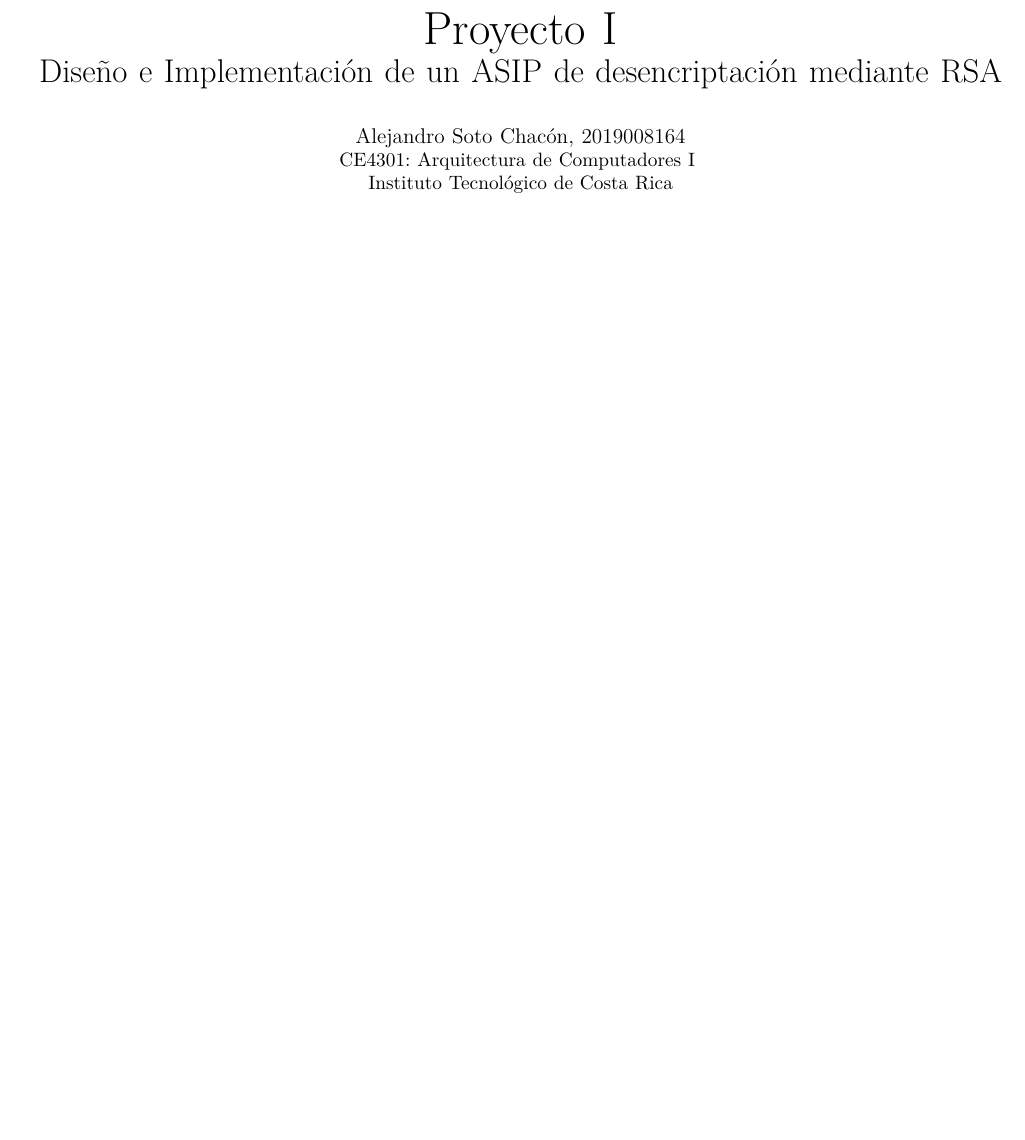
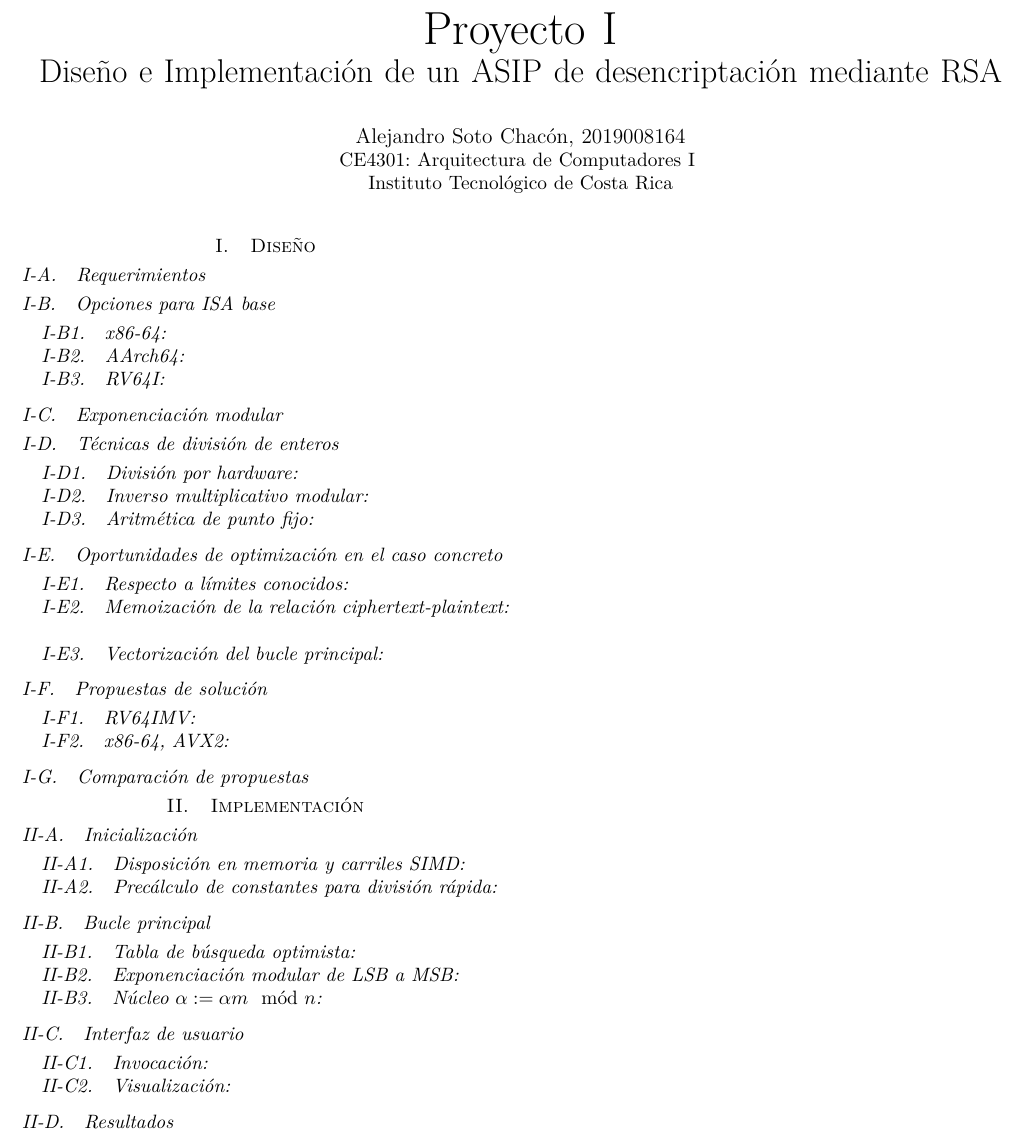
Before and after one commit to itcr3442/asoto_computer_architecture_1_2022, a LaTeX paper (proyecto_1/doc/proyecto-i.tex): part of the page, cut so that both start at the same text, the shorter picture padded with empty space. Compiled offline with pdfLaTeX.

Commit message:
proyecto_1: agregar secciones a documentación
El diseño ya está listo pero falta documentarlo. Las opciones ya fueron
valoradas y respectivamente descartadas. Decido x86-64 con AVX2.

```diff
--- a/proyecto_1/doc/proyecto-i.tex
+++ b/proyecto_1/doc/proyecto-i.tex
@@ -42,6 +42,68 @@
 \pagestyle{plain}
 \thispagestyle{plain}
 
+\section{Diseño}
+
+\subsection{Requerimientos}
+
+\subsection{Opciones para ISA base}
+
+\subsubsection{x86-64}
+
+\subsubsection{AArch64}
+
+\subsubsection{RV64I}
+
+\subsection{Exponenciación modular}
+
+\subsection{Técnicas de división de enteros}
+
+\subsubsection{División por hardware}
+
+\subsubsection{Inverso multiplicativo modular}
+
+\subsubsection{Aritmética de punto fijo}
+
+\subsection{Oportunidades de optimización en el caso concreto}
+
+\subsubsection{Respecto a límites conocidos}
+
+\subsubsection{Memoización de la relación ciphertext-plaintext}
+
+\subsubsection{Vectorización del bucle principal}
+
+\subsection{Propuestas de solución}
+
+\subsubsection{RV64IMV}
+
+\subsubsection{x86-64, AVX2}
+
+\subsection{Comparación de propuestas}
+
+\section{Implementación}
+
+\subsection{Inicialización}
+
+\subsubsection{Disposición en memoria y carriles SIMD}
+
+\subsubsection{Precálculo de constantes para división rápida}
+
+\subsection{Bucle principal}
+
+\subsubsection{Tabla de búsqueda optimista}
+
+\subsubsection{Exponenciación modular de LSB a MSB}
+
+\subsubsection{Núcleo $\alpha := \alpha m \mod n$}
+
+\subsection{Interfaz de usuario}
+
+\subsubsection{Invocación}
+
+\subsubsection{Visualización}
+
+\subsection{Resultados}
+
 \printbibliography[title={Referencias}]
 
 \end{document}
```
Also changed, not shown: proyecto_1/Makefile, proyecto_1/doc/proyecto-i.pdf (added).
